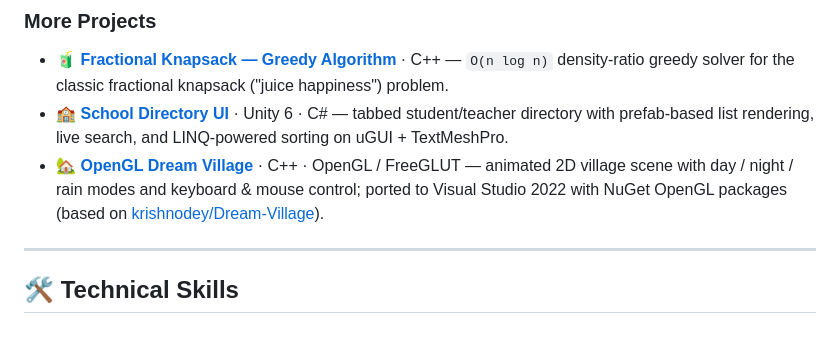
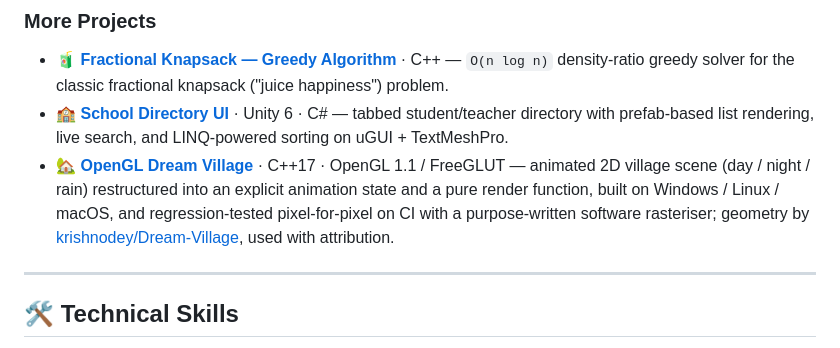
Before and after one commit to Shayan-Amz/Shayan-Amz, a Markdown page: README.md, the part around the change. Drawn GitHub-style.

```diff
--- a/README.md
+++ b/README.md
@@ -56,8 +56,7 @@ recommender front-end and a full-stack tournament simulator.
 
 - 🧃 **[Fractional Knapsack — Greedy Algorithm](https://github.com/Shayan-Amz/Greedy-Algorithm-Project-Like-Fractional-Knapsack-Problem)** · C++ — `O(n log n)` density-ratio greedy solver for the classic fractional knapsack ("juice happiness") problem.
 - 🏫 **[School Directory UI](https://github.com/Shayan-Amz/Unity_First)** · Unity 6 · C# — tabbed student/teacher directory with prefab-based list rendering, live search, and LINQ-powered sorting on uGUI + TextMeshPro.
-- 🏡 **[OpenGL Dream Village](https://github.com/Shayan-Amz/Cool-Computer-Graphics-Project-Using-Shapes)** · C++ · OpenGL / FreeGLUT — animated 2D village scene with day / night / rain modes and keyboard & mouse control; ported to Visual Studio 2022 with NuGet OpenGL packages (based on [krishnodey/Dream-Village](https://github.com/krishnodey/Dream-Village)).
-
+- 🏡 **[OpenGL Dream Village](https://github.com/Shayan-Amz/OpenGL-Dream-Village)** · C++17 · OpenGL 1.1 / FreeGLUT — animated 2D village scene (day / night / rain) restructured into an explicit animation state and a pure render function, built on Windows / Linux / macOS, and regression-tested pixel-for-pixel on CI with a purpose-written software rasteriser; geometry by [krishnodey/Dream-Village](https://github.com/krishnodey/Dream-Village), used with attribution.
 ---
 
 ## 🛠️ Technical Skills
```
